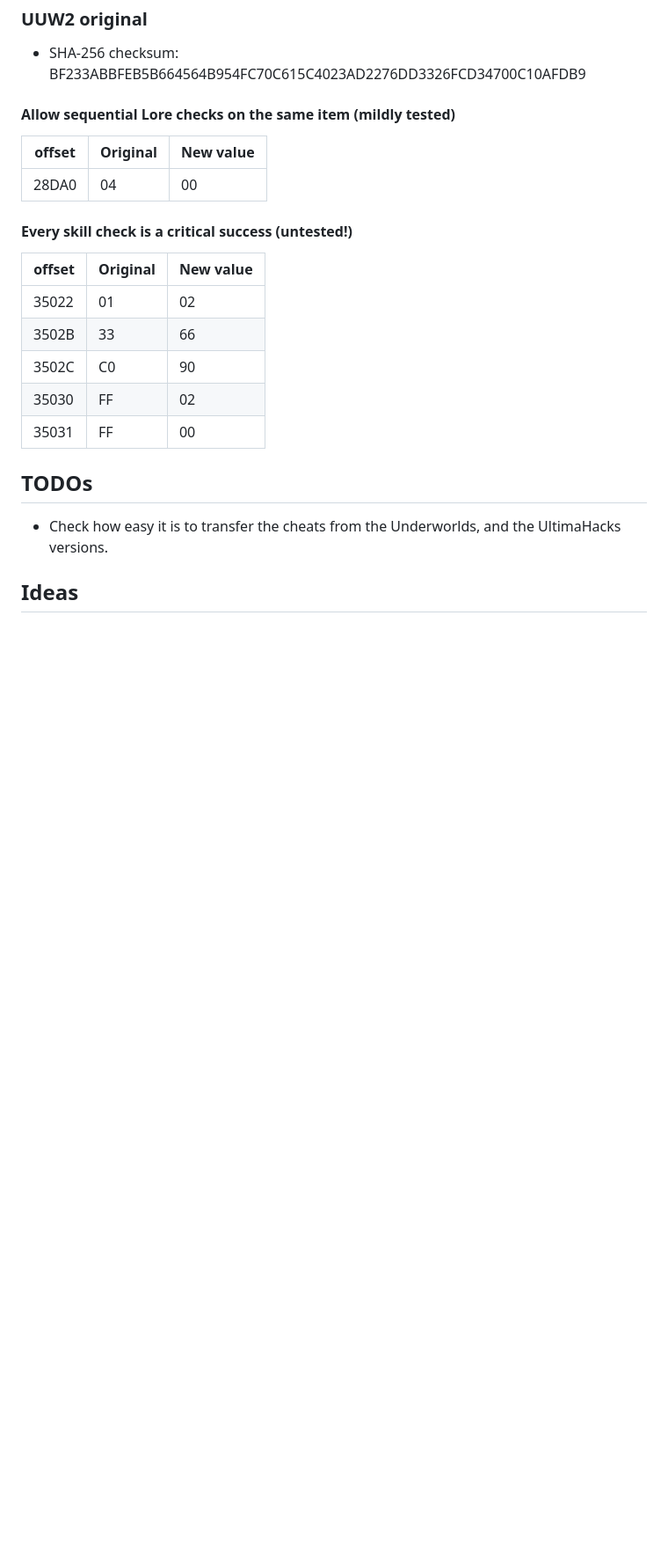
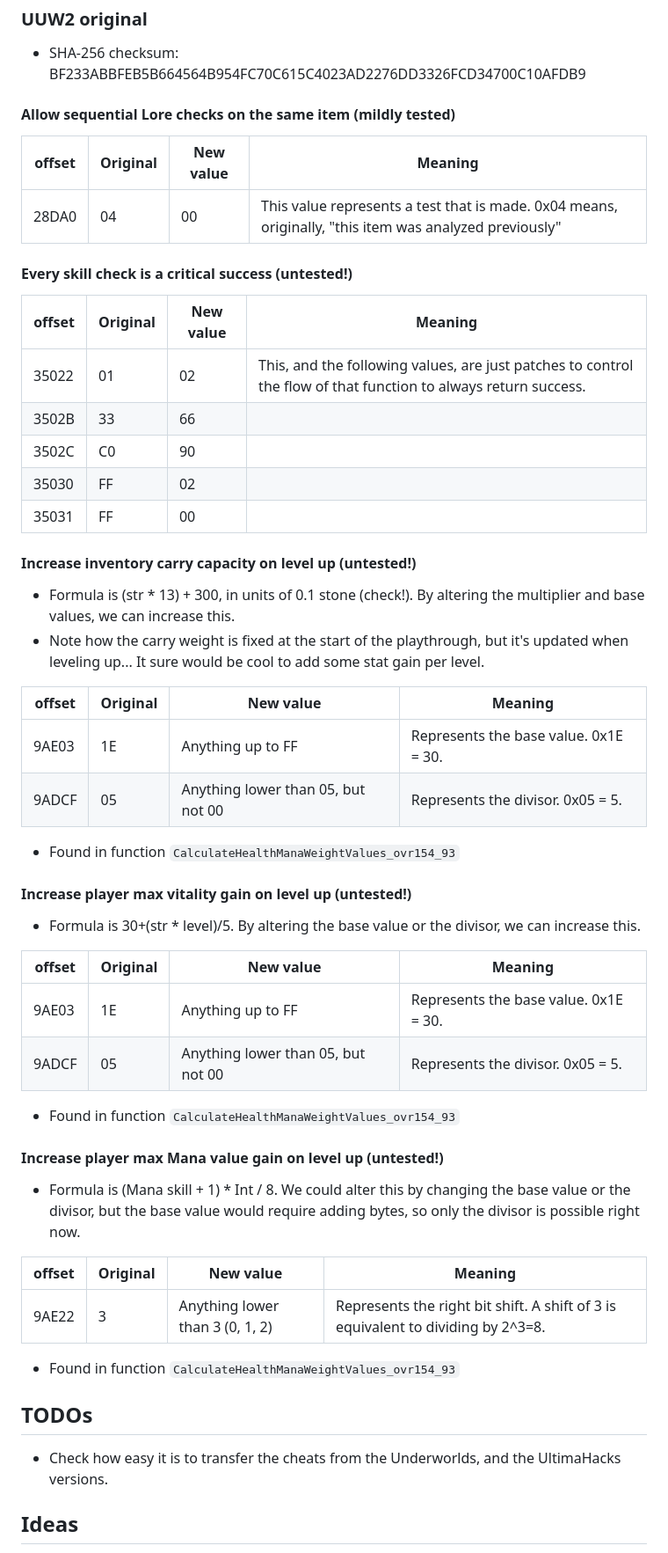
Before and after one commit to KarlClinckspoor/UUWCheats, a Markdown page: README.md, the part around the change. Shown: that part at 88% size. Drawn GitHub-style; blank space fills up the shorter version.

Commit message:
Added cheats related to health, mana and carry capacity.

```diff
--- a/README.md
+++ b/README.md
@@ -77,19 +77,52 @@ These are provided with minimal testing
 
 #### Allow sequential Lore checks on the same item (mildly tested)
 
-| offset | Original | New value |
-|--------|----------|-----------|
-| 28DA0  | 04       | 00        |
+| offset | Original | New value | Meaning                                                                                                |
+|--------|----------|-----------|--------------------------------------------------------------------------------------------------------|
+| 28DA0  | 04       | 00        | This value represents a test that is made. 0x04 means, originally, "this item was analyzed previously" |
 
 #### Every skill check is a critical success (untested!)
 
-| offset | Original | New value |
-|--------|---------|-----------|
-| 35022  | 01      | 02        |
-| 3502B  | 33      | 66        |
-| 3502C  | C0      | 90        |
-| 35030  | FF      | 02        |
-| 35031  | FF      | 00        |
+| offset | Original | New value | Meaning                                                                                                         |
+|--------|----------|-----------|-----------------------------------------------------------------------------------------------------------------|
+| 35022  | 01       | 02        | This, and the following values, are just patches to control the flow of that function to always return success. |
+| 3502B  | 33       | 66        |                                                                                                                 |
+| 3502C  | C0       | 90        |                                                                                                                 |
+| 35030  | FF       | 02        |                                                                                                                 |
+| 35031  | FF       | 00        |                                                                                                                 |
+
+#### Increase inventory carry capacity on level up (untested!)
+
+* Formula is (str * 13) + 300, in units of 0.1 stone (check!). By altering the multiplier and base values, we can increase this.
+* Note how the carry weight is fixed at the start of the playthrough, but it's updated when leveling up... It sure would be cool to add some stat gain per level.
+
+| offset | Original | New value                          | Meaning                               |
+|--------|----------|------------------------------------|---------------------------------------|
+| 9AE03  | 1E       | Anything up to FF                  | Represents the base value. 0x1E = 30. |
+| 9ADCF  | 05       | Anything lower than 05, but not 00 | Represents the divisor. 0x05 = 5.     |
+
+* Found in function `CalculateHealthManaWeightValues_ovr154_93`
+
+#### Increase player max vitality gain on level up (untested!)
+
+* Formula is 30+(str * level)/5. By altering the base value or the divisor, we can increase this.
+
+| offset | Original | New value                          | Meaning                               |
+|--------|----------|------------------------------------|---------------------------------------|
+| 9AE03  | 1E       | Anything up to FF                  | Represents the base value. 0x1E = 30. |
+| 9ADCF  | 05       | Anything lower than 05, but not 00 | Represents the divisor. 0x05 = 5.     |
+
+* Found in function `CalculateHealthManaWeightValues_ovr154_93`
+
+#### Increase player max Mana value gain on level up (untested!)
+
+* Formula is (Mana skill + 1) * Int / 8. We could alter this by changing the base value or the divisor, but the base value would require adding bytes, so only the divisor is possible right now.
+
+| offset | Original | New value                       | Meaning                                                                          |
+|--------|----------|---------------------------------|----------------------------------------------------------------------------------|
+| 9AE22  | 3        | Anything lower than 3 (0, 1, 2) | Represents the right bit shift. A shift of 3 is equivalent to dividing by 2^3=8. |
+
+* Found in function `CalculateHealthManaWeightValues_ovr154_93`
 
 ## TODOs
 
```
